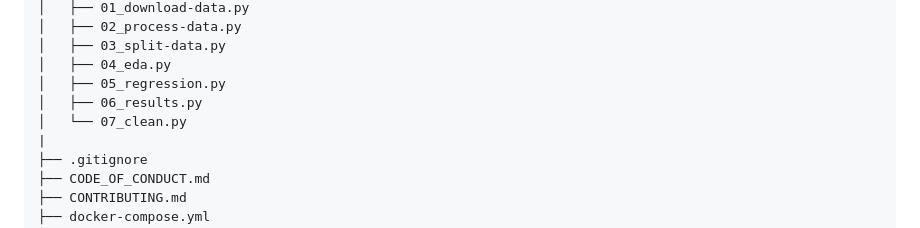
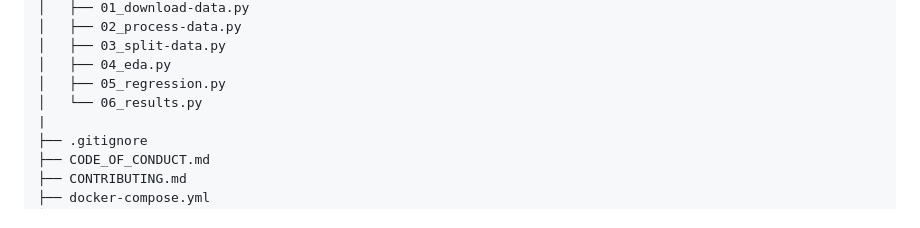
Before and after one commit to UBC-DSCI-310-2025W2/dsci-310-group-08, a Markdown page: README.md, the part around the change. Drawn GitHub-style.

Commit message:
remove the unused script 07

```diff
--- a/README.md
+++ b/README.md
@@ -48,8 +48,7 @@ Before running `make all`, or after running `make clean`:
 │   ├── 03_split-data.py
 │   ├── 04_eda.py
 │   ├── 05_regression.py
-│   ├── 06_results.py
-│   └── 07_clean.py
+│   └── 06_results.py
 |
 ├── .gitignore
 ├── CODE_OF_CONDUCT.md
```
